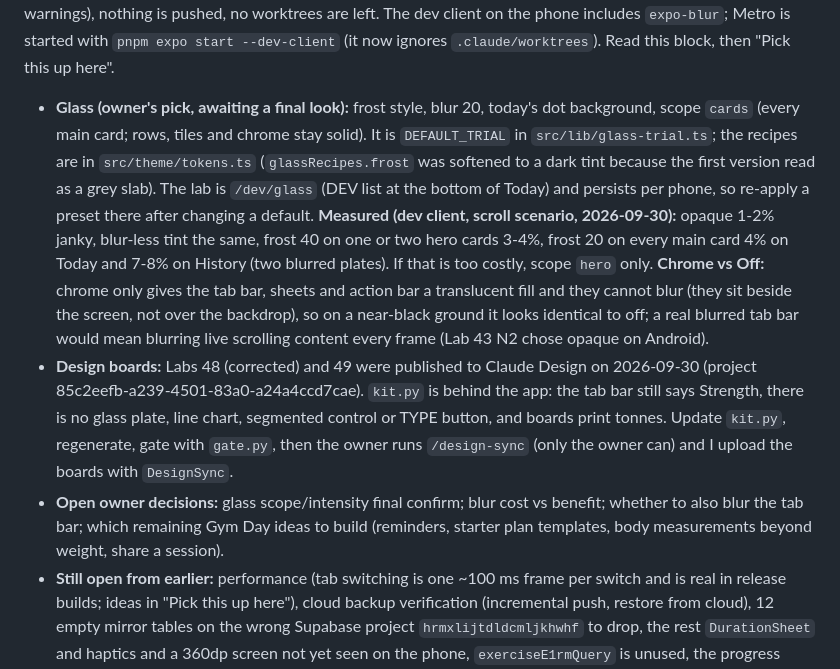
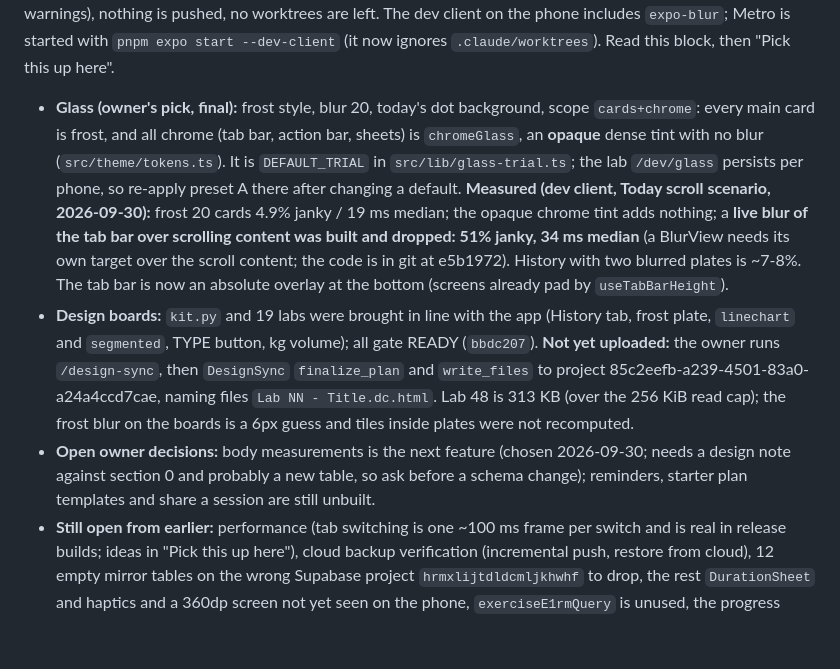
Before and after one commit to zcylla/jymiq-workout-tracker, a Markdown page: claudedocs/build-log.md, the part around one of its changes. Drawn GitHub-style; blank space fills up the shorter version.

Commit message:
docs(build): glass settled, boards committed, body measurements next

```diff
--- a/claudedocs/build-log.md
+++ b/claudedocs/build-log.md
@@ -7,23 +7,22 @@ state.** A new session should read `AGENTS.md`, then §0 of `design-exploration.
 lint warnings), nothing is pushed, no worktrees are left. The dev client on the phone includes `expo-blur`;
 Metro is started with `pnpm expo start --dev-client` (it now ignores `.claude/worktrees`). Read this block, then
 "Pick this up here".
-- **Glass (owner's pick, awaiting a final look):** frost style, blur 20, today's dot background, scope `cards`
-  (every main card; rows, tiles and chrome stay solid). It is `DEFAULT_TRIAL` in `src/lib/glass-trial.ts`; the
-  recipes are in `src/theme/tokens.ts` (`glassRecipes.frost` was softened to a dark tint because the first version
-  read as a grey slab). The lab is `/dev/glass` (DEV list at the bottom of Today) and persists per phone, so
-  re-apply a preset there after changing a default. **Measured (dev client, scroll scenario, 2026-09-30):** opaque
-  1-2% janky, blur-less tint the same, frost 40 on one or two hero cards 3-4%, frost 20 on every main card 4% on
-  Today and 7-8% on History (two blurred plates). If that is too costly, scope `hero` only. **Chrome vs Off:** chrome
-  only gives the tab bar, sheets and action bar a translucent fill and they cannot blur (they sit beside the
-  screen, not over the backdrop), so on a near-black ground it looks identical to off; a real blurred tab bar
-  would mean blurring live scrolling content every frame (Lab 43 N2 chose opaque on Android).
-- **Design boards:** Labs 48 (corrected) and 49 were published to Claude Design on 2026-09-30 (project
-  85c2eefb-a239-4501-83a0-a24a4ccd7cae). `kit.py` is behind the app: the tab bar still says Strength, there is no
-  glass plate, line chart, segmented control or TYPE button, and boards print tonnes. Update `kit.py`, regenerate,
-  gate with `gate.py`, then the owner runs `/design-sync` (only the owner can) and I upload the boards with `DesignSync`.
-- **Open owner decisions:** glass scope/intensity final confirm; blur cost vs benefit; whether to also blur the tab
-  bar; which remaining Gym Day ideas to build (reminders, starter plan templates, body measurements beyond weight,
-  share a session).
+- **Glass (owner's pick, final):** frost style, blur 20, today's dot background, scope `cards+chrome`: every main
+  card is frost, and all chrome (tab bar, action bar, sheets) is `chromeGlass`, an **opaque** dense tint with no
+  blur (`src/theme/tokens.ts`). It is `DEFAULT_TRIAL` in `src/lib/glass-trial.ts`; the lab `/dev/glass` persists per
+  phone, so re-apply preset A there after changing a default. **Measured (dev client, Today scroll scenario,
+  2026-09-30):** frost 20 cards 4.9% janky / 19 ms median; the opaque chrome tint adds nothing; a **live blur of
+  the tab bar over scrolling content was built and dropped: 51% janky, 34 ms median** (a BlurView needs its own
+  target over the scroll content; the code is in git at e5b1972). History with two blurred plates is ~7-8%.
+  The tab bar is now an absolute overlay at the bottom (screens already pad by `useTabBarHeight`).
+- **Design boards:** `kit.py` and 19 labs were brought in line with the app (History tab, frost plate, `linechart`
+  and `segmented`, TYPE button, kg volume); all gate READY (`bbdc207`). **Not yet uploaded:** the owner runs
+  `/design-sync`, then `DesignSync` `finalize_plan` and `write_files` to project
+  85c2eefb-a239-4501-83a0-a24a4ccd7cae, naming files `Lab NN - Title.dc.html`. Lab 48 is 313 KB (over the
+  256 KiB read cap); the frost blur on the boards is a 6px guess and tiles inside plates were not recomputed.
+- **Open owner decisions:** body measurements is the next feature (chosen 2026-09-30; needs a design note against
+  section 0 and probably a new table, so ask before a schema change); reminders, starter plan templates and share a
+  session are still unbuilt.
 - **Still open from earlier:** performance (tab switching is one ~100 ms frame per switch and is real in release
   builds; ideas in "Pick this up here"), cloud backup verification (incremental push, restore from cloud), 12 empty
   mirror tables on the wrong Supabase project `hrmxlijtdldcmljkhwhf` to drop, the rest `DurationSheet` and haptics
```
Also changed, not shown: other parts of claudedocs/build-log.md (+1 -1 lines).
